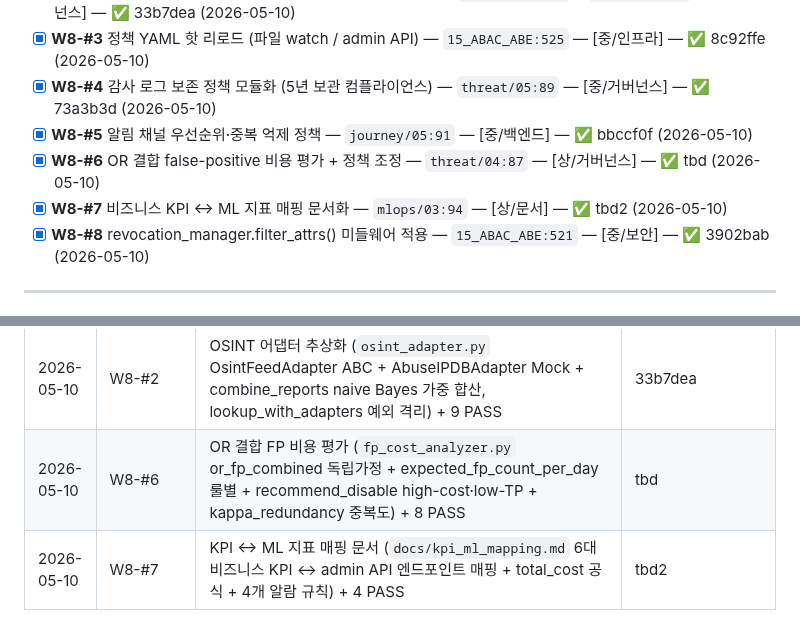
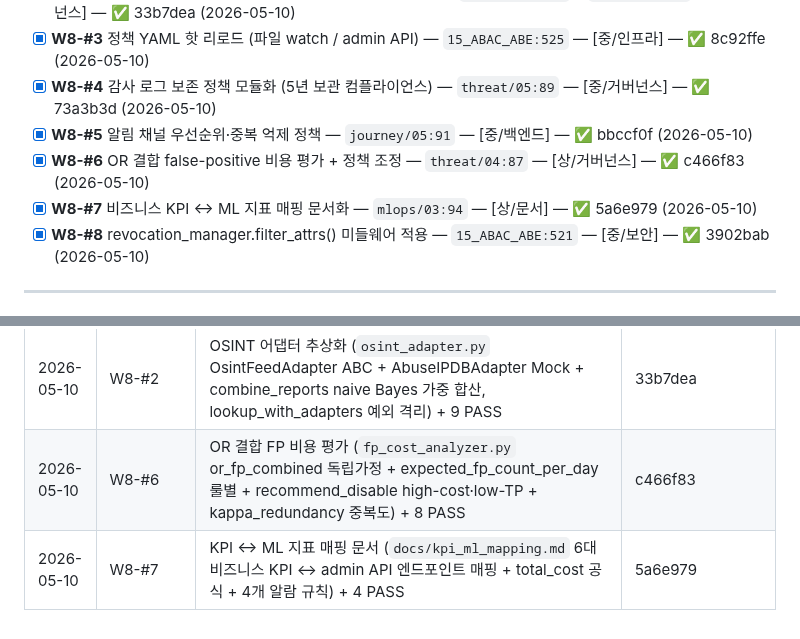
Before and after one commit to kerbosalstjidentity-spec/cap_stone, a Markdown page: docs/ROADMAP.md, 2 parts joined by grey strips. Drawn GitHub-style.

Commit message:
chore(roadmap): W8-#6/#7 SHA 갱신 (c466f83, 5a6e979)

```diff
--- a/docs/ROADMAP.md
+++ b/docs/ROADMAP.md
@@ -192,8 +192,8 @@
 - [x] **W8-#3** 정책 YAML 핫 리로드 (파일 watch / admin API) — `15_ABAC_ABE:525` — [중/인프라] — ✅ 8c92ffe (2026-05-10)
 - [x] **W8-#4** 감사 로그 보존 정책 모듈화 (5년 보관 컴플라이언스) — `threat/05:89` — [중/거버넌스] — ✅ 73a3b3d (2026-05-10)
 - [x] **W8-#5** 알림 채널 우선순위·중복 억제 정책 — `journey/05:91` — [중/백엔드] — ✅ bbccf0f (2026-05-10)
-- [x] **W8-#6** OR 결합 false-positive 비용 평가 + 정책 조정 — `threat/04:87` — [상/거버넌스] — ✅ tbd (2026-05-10)
-- [x] **W8-#7** 비즈니스 KPI ↔ ML 지표 매핑 문서화 — `mlops/03:94` — [상/문서] — ✅ tbd2 (2026-05-10)
+- [x] **W8-#6** OR 결합 false-positive 비용 평가 + 정책 조정 — `threat/04:87` — [상/거버넌스] — ✅ c466f83 (2026-05-10)
+- [x] **W8-#7** 비즈니스 KPI ↔ ML 지표 매핑 문서화 — `mlops/03:94` — [상/문서] — ✅ 5a6e979 (2026-05-10)
 - [x] **W8-#8** revocation_manager.filter_attrs() 미들웨어 적용 — `15_ABAC_ABE:521` — [중/보안] — ✅ 3902bab (2026-05-10)
 
 ---
@@ -320,5 +320,5 @@
 | 2026-05-10 | W8-#4 | 감사 로그 5년 보존 (`services/audit_retention.py` cutoff_datetime / classify_age active/warning/expired / count_expired_sync / purge_db 배치 삭제, AUDIT_RETENTION_DAYS 기본 1827 + DRYRUN/BATCH env) + 8 PASS | 73a3b3d |
 | 2026-05-10 | W8-#1 | ABAC 단일 진실 출처 (`policies/abac_unified.json` 8개 룰 정의 + backend 5개 부분집합 매핑 + `docs/abac_single_source_of_truth.md` 변경 절차 + 정합성 6 PASS) | 2c534f6 |
 | 2026-05-10 | W8-#2 | OSINT 어댑터 추상화 (`osint_adapter.py` OsintFeedAdapter ABC + AbuseIPDBAdapter Mock + combine_reports naive Bayes 가중 합산, lookup_with_adapters 예외 격리) + 9 PASS | 33b7dea |
-| 2026-05-10 | W8-#6 | OR 결합 FP 비용 평가 (`fp_cost_analyzer.py` or_fp_combined 독립가정 + expected_fp_count_per_day 룰별 + recommend_disable high-cost·low-TP + kappa_redundancy 중복도) + 8 PASS | tbd |
-| 2026-05-10 | W8-#7 | KPI ↔ ML 지표 매핑 문서 (`docs/kpi_ml_mapping.md` 6대 비즈니스 KPI ↔ admin API 엔드포인트 매핑 + total_cost 공식 + 4개 알람 규칙) + 4 PASS | tbd2 |
+| 2026-05-10 | W8-#6 | OR 결합 FP 비용 평가 (`fp_cost_analyzer.py` or_fp_combined 독립가정 + expected_fp_count_per_day 룰별 + recommend_disable high-cost·low-TP + kappa_redundancy 중복도) + 8 PASS | c466f83 |
+| 2026-05-10 | W8-#7 | KPI ↔ ML 지표 매핑 문서 (`docs/kpi_ml_mapping.md` 6대 비즈니스 KPI ↔ admin API 엔드포인트 매핑 + total_cost 공식 + 4개 알람 규칙) + 4 PASS | 5a6e979 |
```
